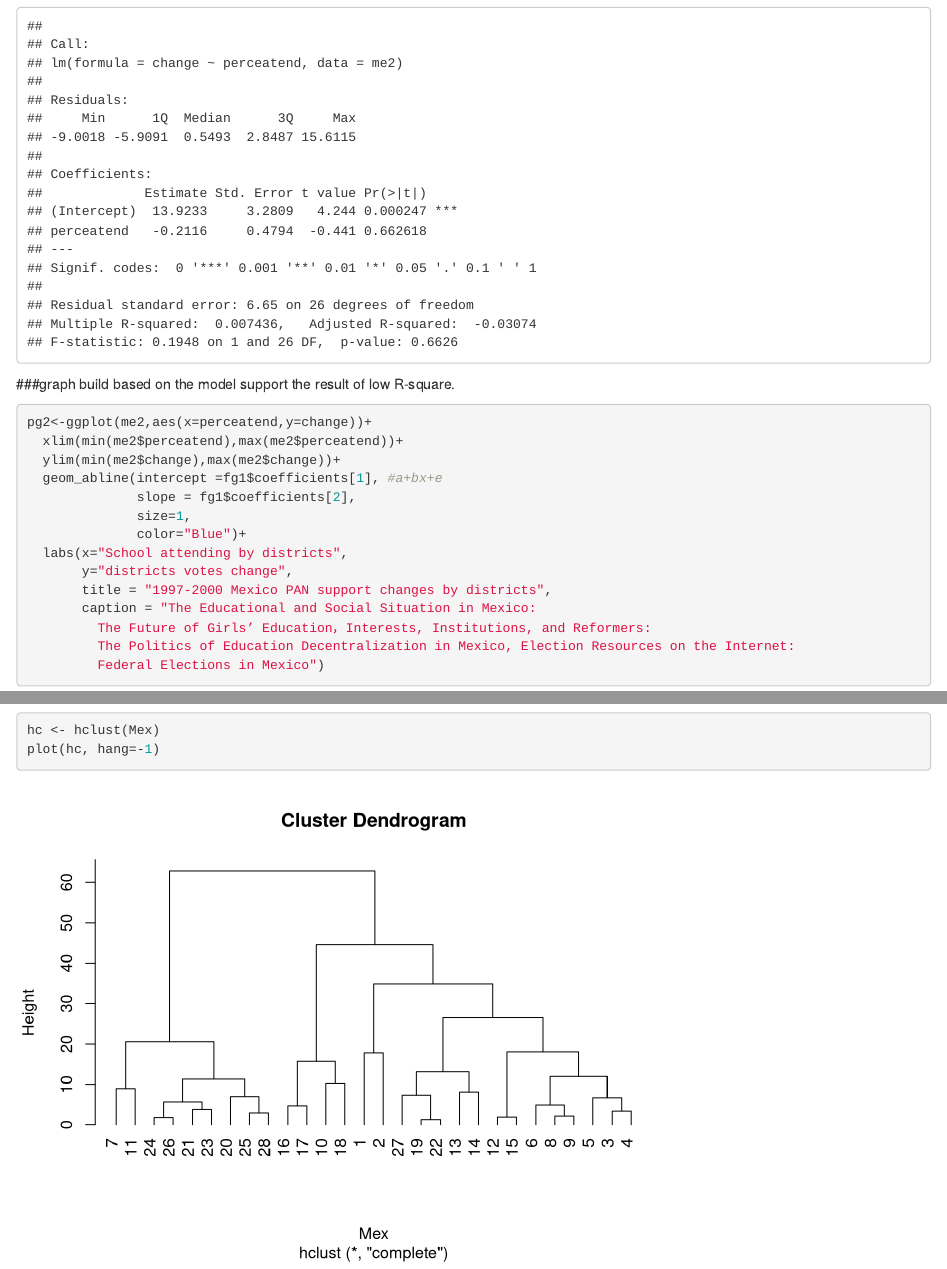
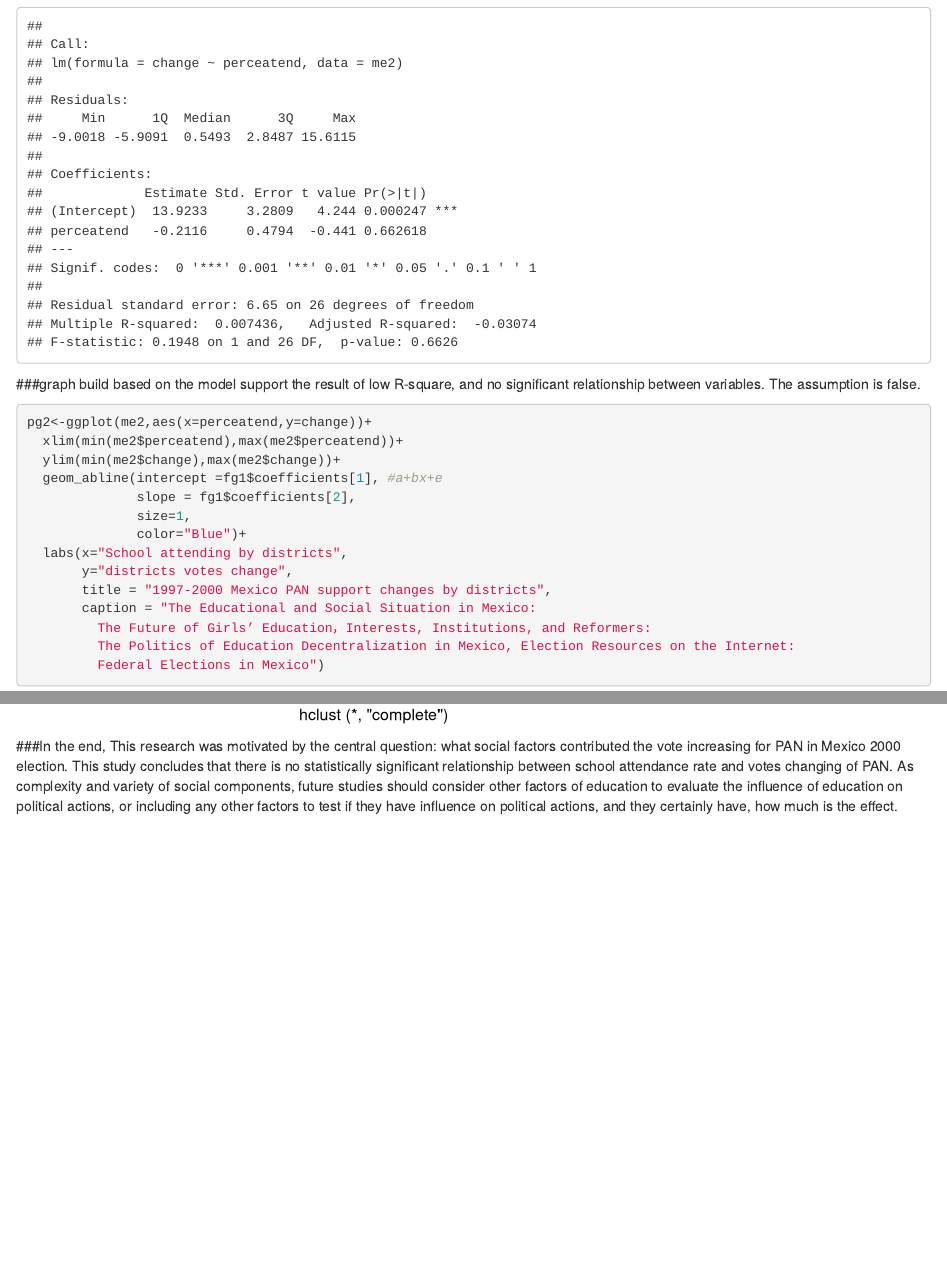
Before and after one commit to zhefenghe/FINAL-PROJECT, an R Markdown document (fn2.Rmd): the page in a window 1100 px wide, from 7580 px down, and a second part further down, joined at a grey line. Rendered offline with R 4.5, knitr and Pandoc, with nearby package versions.

Commit message:
Final Version

````diff
--- a/fn2.Rmd
+++ b/fn2.Rmd
@@ -135,7 +135,7 @@ p1
 fg1<-lm(change~perceatend,data = me2)
 summary(fg1)
 ```
-###graph build based on the model support the result of low R-square.
+###graph build based on the model support the result of low R-square, and no significant relationship between variables. The assumption is false.
 ```{r}
 pg2<-ggplot(me2,aes(x=perceatend,y=change))+
   xlim(min(me2$perceatend),max(me2$perceatend))+
@@ -163,3 +163,7 @@ hc <- hclust(Mex)
 plot(hc, hang=-1)
 
 ```
+
+
+
+###In the end, This research was motivated by the central question: what social factors contributed the vote increasing for PAN in Mexico 2000 election. This study concludes that there is no statistically significant relationship between school attendance rate and votes changing of PAN. As complexity and variety of social components, future studies should consider other factors of education to evaluate the influence of education on political actions, or including any other factors to test if they have influence on political actions, and they certainly have, how much is the effect.
````
Also changed, not shown: fn2.nb.html.
